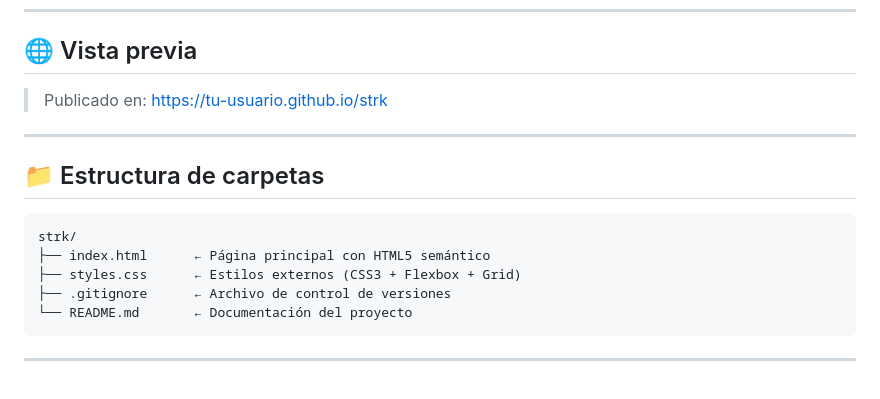
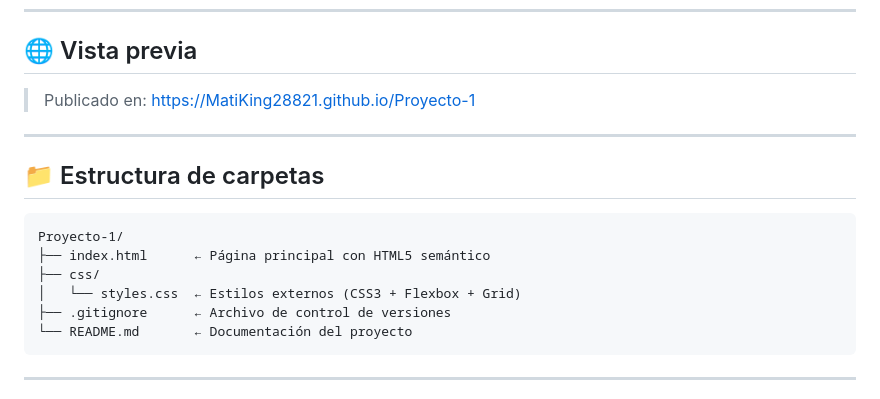
Before and after one commit to MatiKing28821/Proyecto-1, a Markdown page: README.md, the part around the change. Drawn GitHub-style.

Commit message:
fix: actualizar link y estructura de carpeta en README

````diff
--- a/README.md
+++ b/README.md
@@ -6,16 +6,17 @@ Sitio web estático de tienda de ropa deportiva streetwear, desarrollado como pa
 
 ## 🌐 Vista previa
 
-> Publicado en: [https://tu-usuario.github.io/strk](https://tu-usuario.github.io/strk)
+> Publicado en: [https://MatiKing28821.github.io/Proyecto-1](https://MatiKing28821.github.io/Proyecto-1)
 
 ---
 
 ## 📁 Estructura de carpetas
 
 ```
-strk/
+Proyecto-1/
 ├── index.html      ← Página principal con HTML5 semántico
-├── styles.css      ← Estilos externos (CSS3 + Flexbox + Grid)
+├── css/
+│   └── styles.css  ← Estilos externos (CSS3 + Flexbox + Grid)
 ├── .gitignore      ← Archivo de control de versiones
 └── README.md       ← Documentación del proyecto
 ```
````
